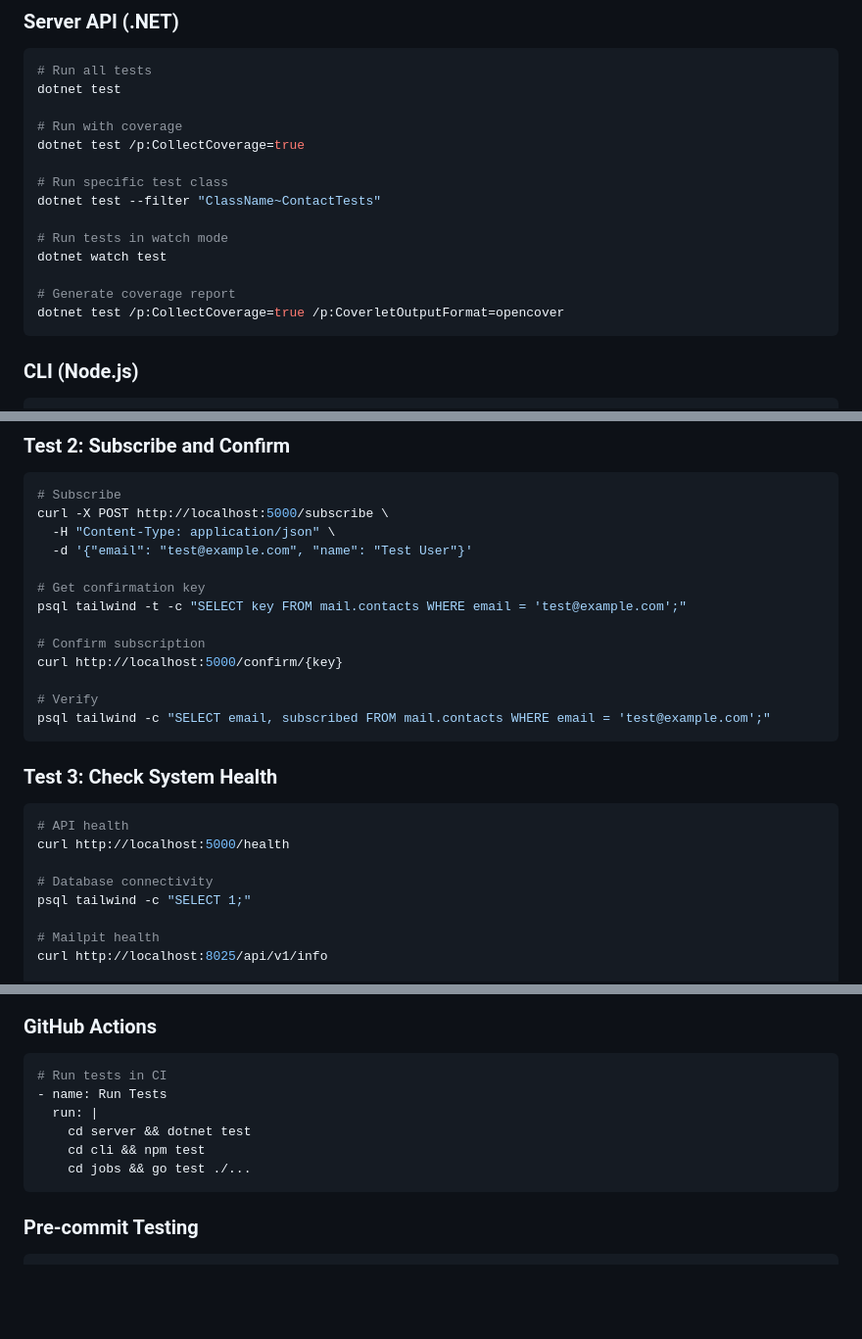
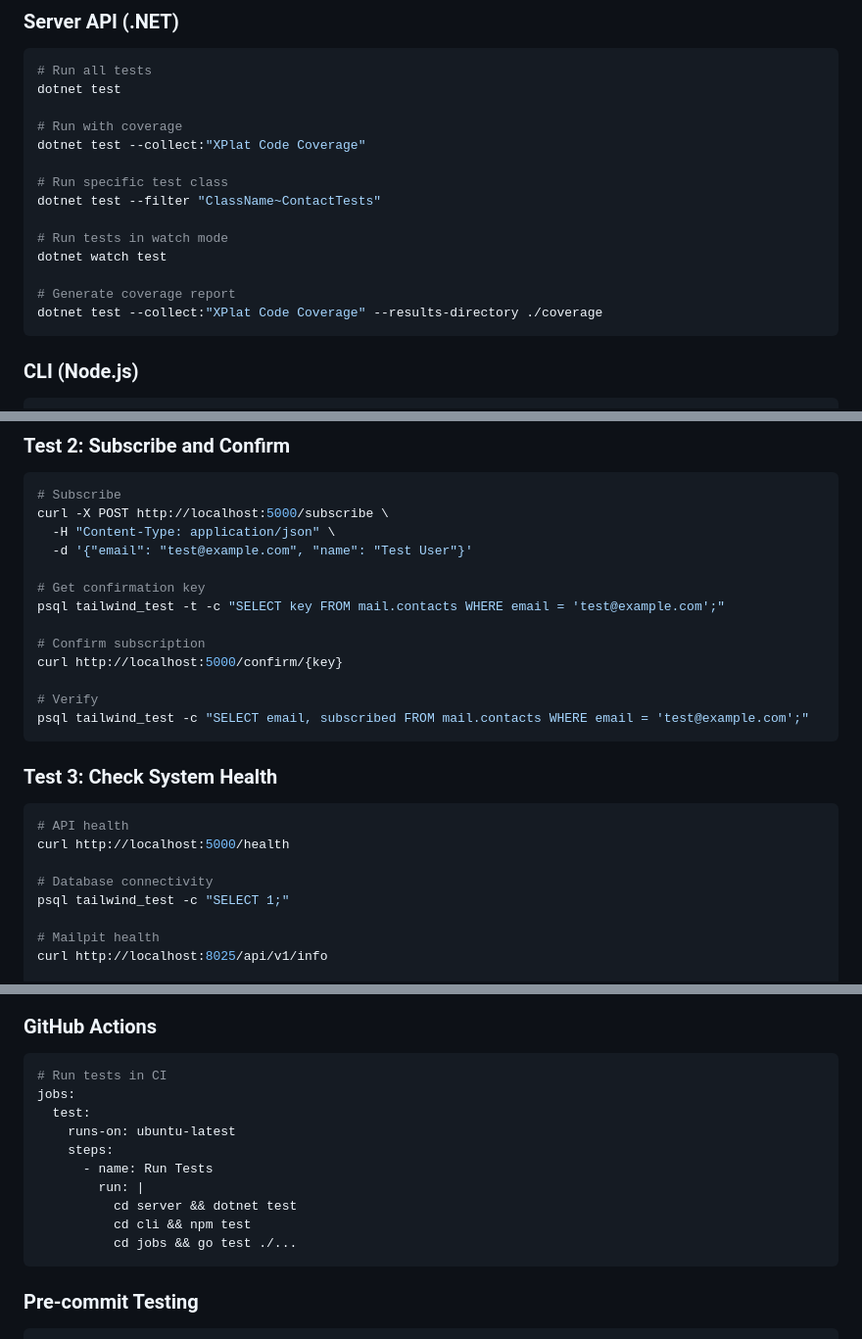
Before and after one commit to scubaninja/dotNET-mail-demo, a Markdown page: docs/QUICK_TEST_GUIDE.md, 3 parts joined by grey strips. Shown at 98% size. Drawn GitHub-style; blank space fills up the shorter version.

Commit message:
Fix database name inconsistencies and update .NET coverage commands
Co-authored-by: scubaninja <26086919+scubaninja@users.noreply.github.com>

````diff
--- a/docs/QUICK_TEST_GUIDE.md
+++ b/docs/QUICK_TEST_GUIDE.md
@@ -54,7 +54,7 @@ psql tailwind_test < test/database/schema_tests.sql
 dotnet test
 
 # Run with coverage
-dotnet test /p:CollectCoverage=true
+dotnet test --collect:"XPlat Code Coverage"
 
 # Run specific test class
 dotnet test --filter "ClassName~ContactTests"
@@ -63,7 +63,7 @@ dotnet test --filter "ClassName~ContactTests"
 dotnet watch test
 
 # Generate coverage report
-dotnet test /p:CollectCoverage=true /p:CoverletOutputFormat=opencover
+dotnet test --collect:"XPlat Code Coverage" --results-directory ./coverage
 ```
 
 ### CLI (Node.js)
@@ -177,13 +177,13 @@ curl -X POST http://localhost:5000/subscribe \
   -d '{"email": "test@example.com", "name": "Test User"}'
 
 # Get confirmation key
-psql tailwind -t -c "SELECT key FROM mail.contacts WHERE email = 'test@example.com';"
+psql tailwind_test -t -c "SELECT key FROM mail.contacts WHERE email = 'test@example.com';"
 
 # Confirm subscription
 curl http://localhost:5000/confirm/{key}
 
 # Verify
-psql tailwind -c "SELECT email, subscribed FROM mail.contacts WHERE email = 'test@example.com';"
+psql tailwind_test -c "SELECT email, subscribed FROM mail.contacts WHERE email = 'test@example.com';"
 ```
 
 ### Test 3: Check System Health
@@ -193,7 +193,7 @@ psql tailwind -c "SELECT email, subscribed FROM mail.contacts WHERE email = 'tes
 curl http://localhost:5000/health
 
 # Database connectivity
-psql tailwind -c "SELECT 1;"
+psql tailwind_test -c "SELECT 1;"
 
 # Mailpit health
 curl http://localhost:8025/api/v1/info
@@ -282,11 +282,15 @@ for i in {1..10}; do dotnet test; done
 
 ```yaml
 # Run tests in CI
-- name: Run Tests
-  run: |
-    cd server && dotnet test
-    cd cli && npm test
-    cd jobs && go test ./...
+jobs:
+  test:
+    runs-on: ubuntu-latest
+    steps:
+      - name: Run Tests
+        run: |
+          cd server && dotnet test
+          cd cli && npm test
+          cd jobs && go test ./...
 ```
 
 ### Pre-commit Testing
````
Also changed, not shown: other parts of docs/QUICK_TEST_GUIDE.md (+2 -2 lines).
